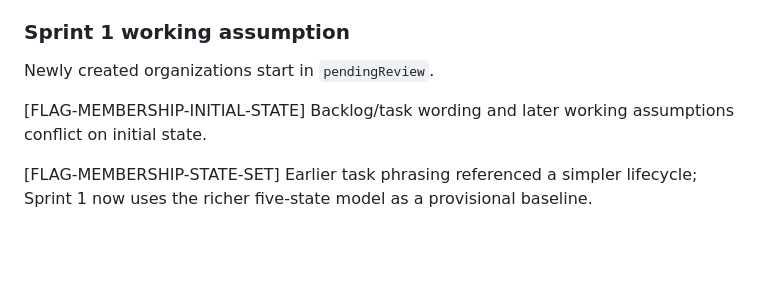
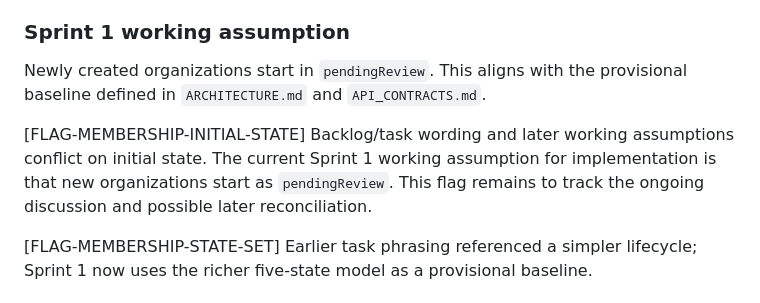
Before and after one commit to raichiiiiiii/Blockchain-Based-E-Procurement-System, a Markdown page: docs/STATE_MODELS.md, the part around the change. GitHub-like rendering; blank space fills up the shorter version.

```diff
--- a/docs/STATE_MODELS.md
+++ b/docs/STATE_MODELS.md
@@ -48,10 +48,10 @@ Where a state or transition remains partly unresolved:
 - direct `suspended -> deleted` in normal flow
 
 ### Sprint 1 working assumption
-Newly created organizations start in `pendingReview`.
+Newly created organizations start in `pendingReview`. This aligns with the provisional baseline defined in `ARCHITECTURE.md` and `API_CONTRACTS.md`.
 
 [FLAG-MEMBERSHIP-INITIAL-STATE]
-Backlog/task wording and later working assumptions conflict on initial state.
+Backlog/task wording and later working assumptions conflict on initial state. The current Sprint 1 working assumption for implementation is that new organizations start as `pendingReview`. This flag remains to track the ongoing discussion and possible later reconciliation.
 
 [FLAG-MEMBERSHIP-STATE-SET]
 Earlier task phrasing referenced a simpler lifecycle; Sprint 1 now uses the richer five-state model as a provisional baseline.
```
Also changed, not shown: docs/API_CONTRACTS.md (+18 -2 lines).
